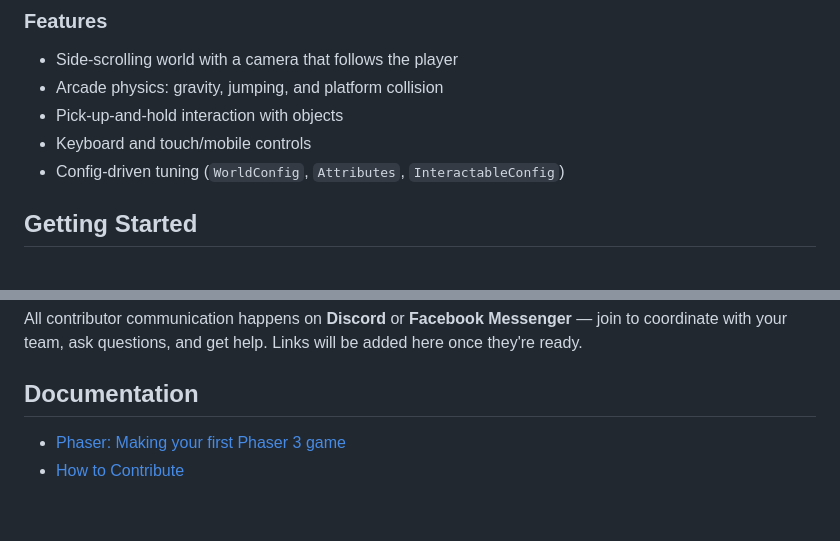
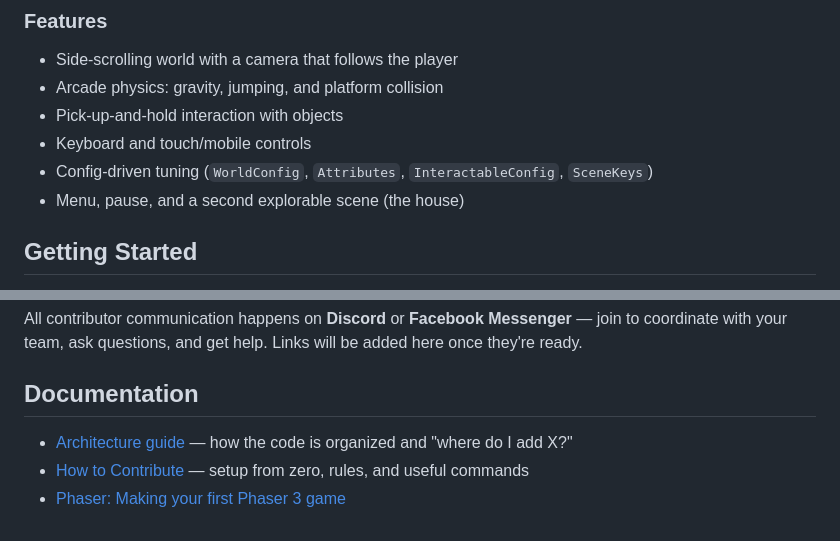
Before and after one commit to CodeKheb/phaser-larp, a Markdown page: README.md, 2 parts joined by grey strips. Drawn GitHub-style.

```diff
--- a/README.md
+++ b/README.md
@@ -46,7 +46,8 @@ A 2D side-scrolling platformer. The player explores a wide world filled with int
 - Arcade physics: gravity, jumping, and platform collision
 - Pick-up-and-hold interaction with objects
 - Keyboard and touch/mobile controls
-- Config-driven tuning (`WorldConfig`, `Attributes`, `InteractableConfig`)
+- Config-driven tuning (`WorldConfig`, `Attributes`, `InteractableConfig`, `SceneKeys`)
+- Menu, pause, and a second explorable scene (the house)
 
 ## Getting Started
 
@@ -70,5 +71,6 @@ All contributor communication happens on **Discord** or **Facebook Messenger**
 
 ## Documentation
 
+- [Architecture guide](docs/ARCHITECTURE.md) — how the code is organized and "where do I add X?"
+- [How to Contribute](CONTRIBUTING.md) — setup from zero, rules, and useful commands
 - [Phaser: Making your first Phaser 3 game](https://phaser.io/tutorials/making-your-first-phaser-3-game)
-- [How to Contribute](CONTRIBUTING.md)
```
Also changed, not shown: CONTRIBUTING.md (+33 -15 lines).
